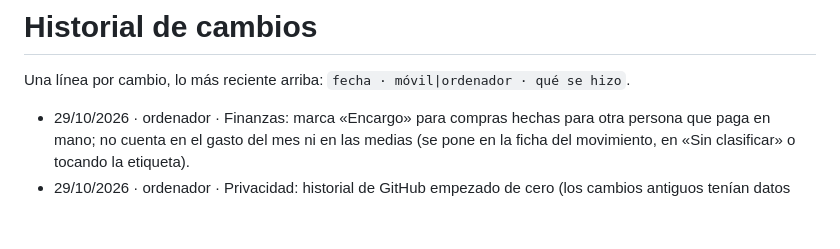
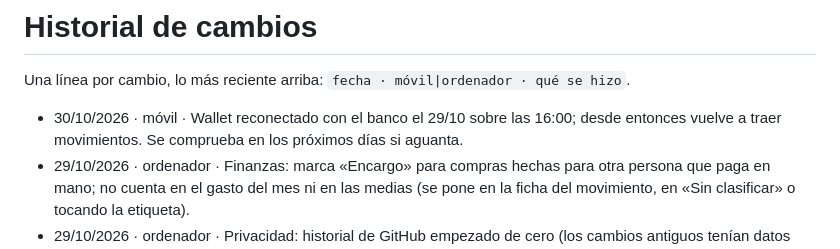
Before and after one commit to RoWW4/life-dashboard, a Markdown page: HISTORIAL.md, the part around the change. Rendered like a GitHub page; blank space fills up the shorter version.

Commit message:
Historial: reconexión de Wallet
Co-Authored-By: Claude Opus 5.5 <noreply@anthropic.com>
Claude-Session: https://claude.ai/code/session_018EqvYzoBAjoRtvjddd7Yr3

```diff
--- a/HISTORIAL.md
+++ b/HISTORIAL.md
@@ -2,6 +2,7 @@
 
 Una línea por cambio, lo más reciente arriba: `fecha · móvil|ordenador · qué se hizo`.
 
+- 30/10/2026 · móvil · Wallet reconectado con el banco el 29/10 sobre las 16:00; desde entonces vuelve a traer movimientos. Se comprueba en los próximos días si aguanta.
 - 29/10/2026 · ordenador · Finanzas: marca «Encargo» para compras hechas para otra persona que paga en mano; no cuenta en el gasto del mes ni en las medias (se pone en la ficha del movimiento, en «Sin clasificar» o tocando la etiqueta).
 - 29/10/2026 · ordenador · Privacidad: historial de GitHub empezado de cero (los cambios antiguos tenían datos personales) y los registros públicos de los robots ya solo dicen cuántos avisos o movimientos, sin nombres.
 - 29/10/2026 · ordenador · Mi día: todas las tarjetas se pliegan tocando el título (abiertas por defecto, se recuerda en cada dispositivo). Botón «Personalizar» en las secciones con tarjetas: el asa y las flechas para moverlas solo se ven mientras está activo.
```
